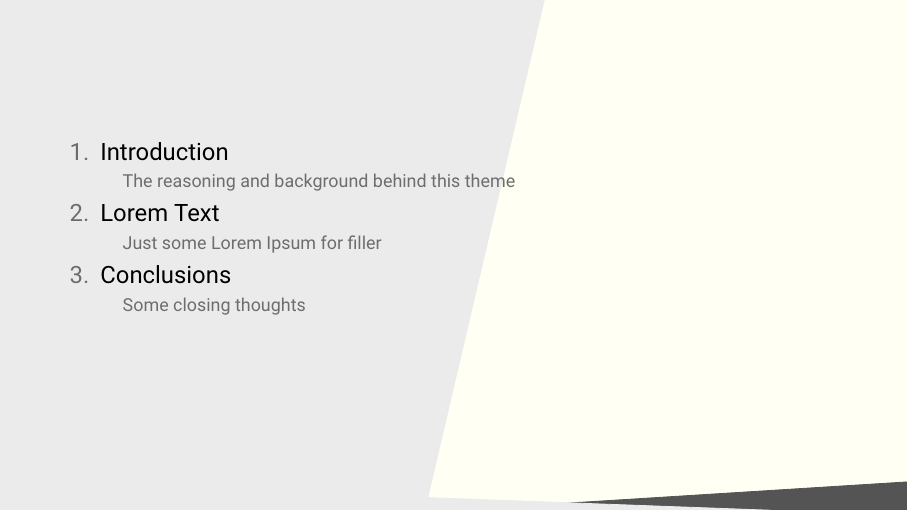
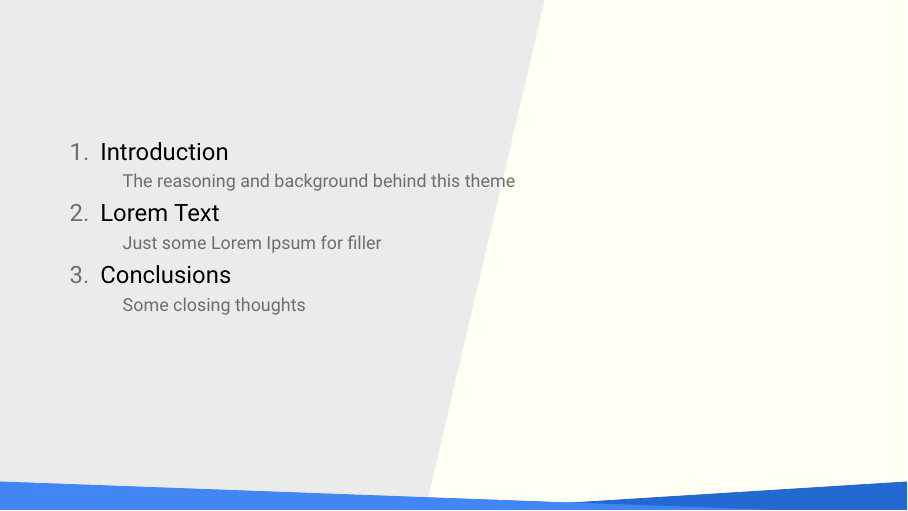
Before and after one commit to jacksonpradolima/cbio-gres-beamer, LaTeX slides (templates/execushares/sample.tex, which reads templates/execushares/beamerthemeExecushares.sty): page 2 of 11. Compiled offline with XeLaTeX.

Commit message:
removed unnecessary files and updated sty (color theme)

```diff
--- a/templates/execushares/beamerthemeExecushares.sty
+++ b/templates/execushares/beamerthemeExecushares.sty
@@ -199,7 +199,11 @@
 				\draw[fill=CbioGresDarkColor, color=CbioGresDarkColor] (0.5\slidewidth,0) node[anchor=north]{} -- (\slidewidth,0.5) node[anchor=north]{} -- (\slidewidth,0) node[anchor=south]{} -- cycle;
 
 				% Light	Color
-				\draw[fill=CbioGresLightColor, color=CbioGresLightColor] (0,0.5) node[anchor=north]{} -- (0.85\slidewidth,0) node[anchor=north]{} -- (0,0) node[anchor=south]{} -- cycle;
+				\ifthenelse{\equal{\colortheme}{dark}}{
+					\draw[fill=ExecusharesGrey, color=ExecusharesGrey] (0,0.5) node[anchor=north]{} -- (0.85\slidewidth,0) node[anchor=north]{} -- (0,0) node[anchor=south]{} -- cycle;
+				}{
+					\draw[fill=CbioGresLightColor, color=CbioGresLightColor] (0,0.5) node[anchor=north]{} -- (0.85\slidewidth,0) node[anchor=north]{} -- (0,0) node[anchor=south]{} -- cycle;
+				}
 
 			\else
 				% NOT the title page
--- a/templates/execushares/sample.tex
+++ b/templates/execushares/sample.tex
@@ -12,7 +12,7 @@
 \documentclass[aspectratio=169]{beamer}
 
 \usepackage{blindtext}
-\usetheme{Execushares}
+\usetheme[colortheme=blue]{Execushares}
 
 %Theme options (allow multiple options):
 
```
Also changed, not shown: templates/execushares/sample.pdf, templates/execushares/sample.tex (2 more changed lines), 7 other files.
